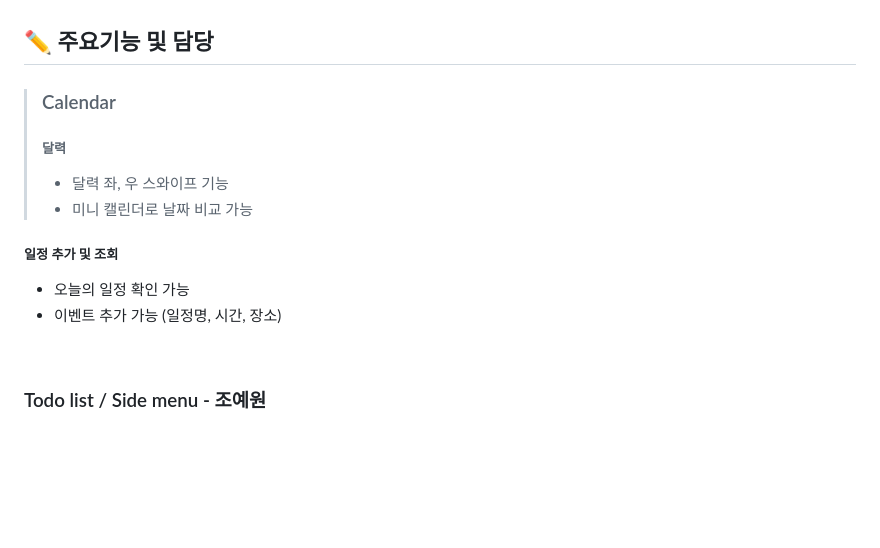
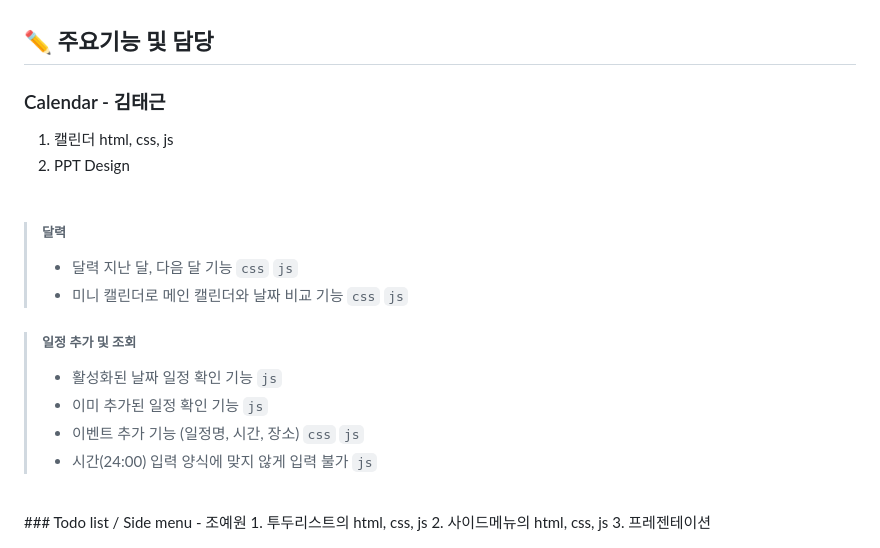
Before and after one commit to Studyplanner1/studyplanner, a Markdown page: README.md, the part around the change. GitHub-like rendering; blank space fills up the shorter version.

```diff
--- a/README.md
+++ b/README.md
@@ -20,16 +20,20 @@
 
 ✏ 주요기능 및 담당
 ------------------------
-> ### Calendar
+### Calendar - 김태근
+1. 캘린더 html, css, js
+2. PPT Design
+<br/><br/>
 > ##### 달력
-> - 달력 좌, 우 스와이프 기능
-> - 미니 캘린더로 날짜 비교 가능
+> - 달력 지난 달, 다음 달 기능 `css` `js`
+> - 미니 캘린더로 메인 캘린더와 날짜 비교 기능 `css` `js`
 
-##### 일정 추가 및 조회
-- 오늘의 일정 확인 가능
-- 이벤트 추가 가능 (일정명, 시간, 장소)
+> ##### 일정 추가 및 조회
+> - 활성화된 날짜 일정 확인 기능 `js`
+> - 이미 추가된 일정 확인 기능 `js`
+> - 이벤트 추가 기능 (일정명, 시간, 장소) `css` `js`
+> - 시간(24:00) 입력 양식에 맞지 않게 입력 불가 `js`
 <br/>
-
 ### Todo list / Side menu - 조예원
 1. 투두리스트의 html, css, js
 2. 사이드메뉴의 html, css, js
```
